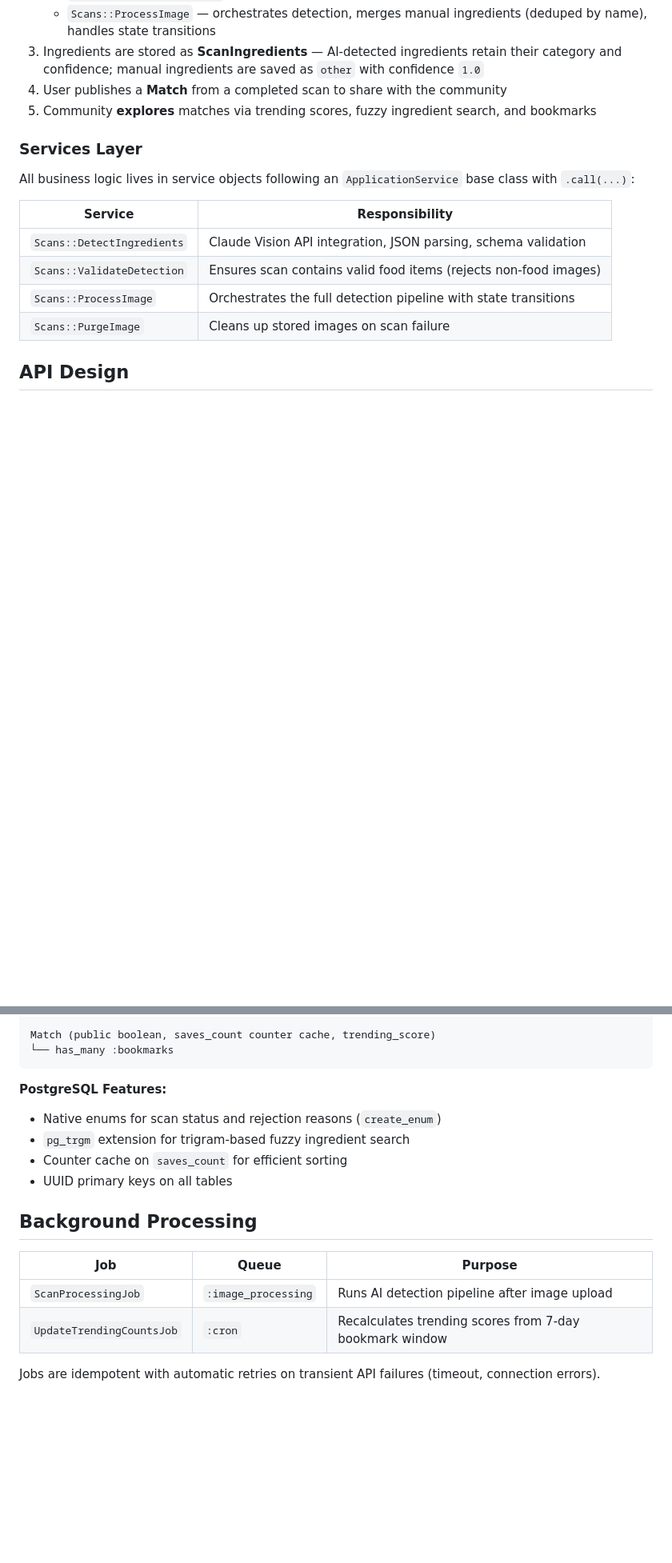
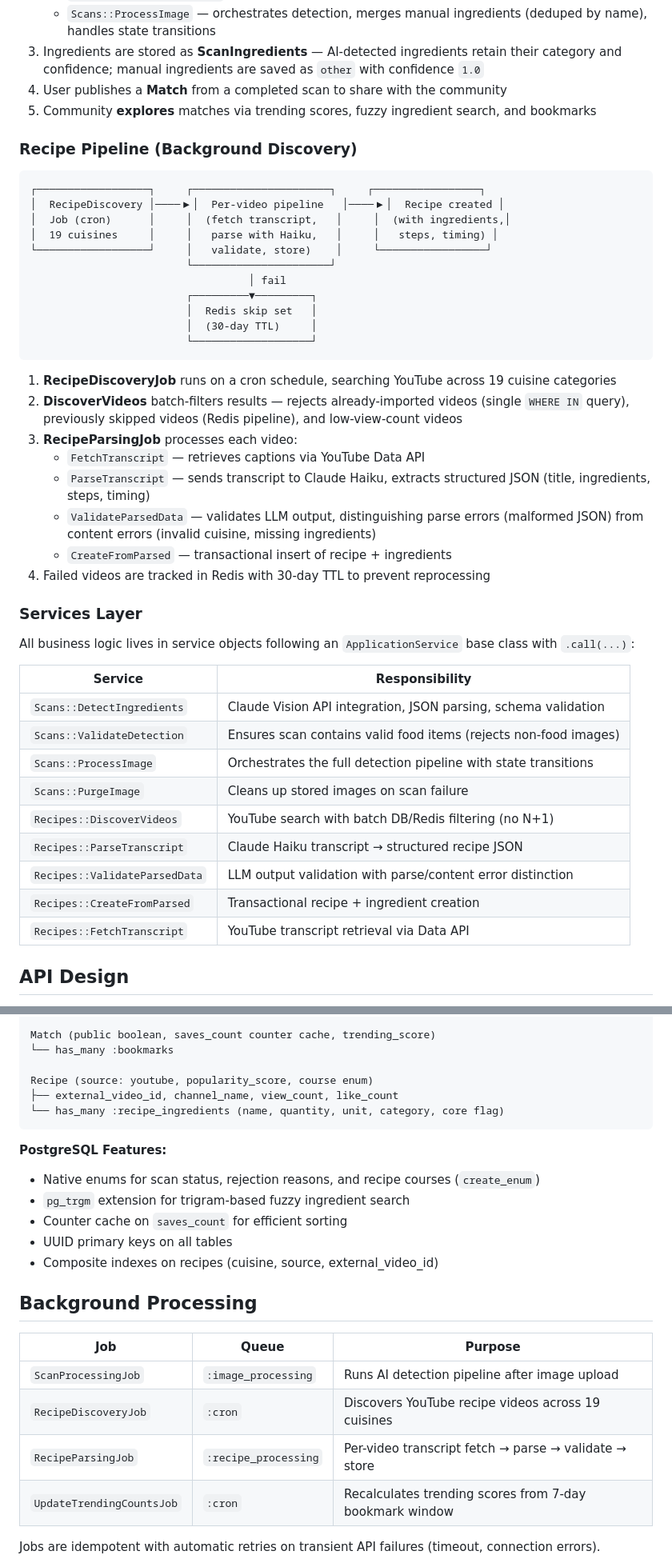
Before and after one commit to MarcusAl/cupbored-showcase, a Markdown page: README.md, 2 parts joined by grey strips. Shown at 80% size. GitHub-like rendering; blank space fills up the shorter version.

Commit message:
docs: add recipe pipeline to showcase README

````diff
--- a/README.md
+++ b/README.md
@@ -62,6 +64,31 @@ cupbored.ai/
 4. User publishes a **Match** from a completed scan to share with the community
 5. Community **explores** matches via trending scores, fuzzy ingredient search, and bookmarks
 
+### Recipe Pipeline (Background Discovery)
+
+```
+┌──────────────────┐     ┌──────────────────────┐     ┌─────────────────┐
+│  RecipeDiscovery │────▶│  Per-video pipeline   │────▶│  Recipe created │
+│  Job (cron)      │     │  (fetch transcript,   │     │  (with ingredients,│
+│  19 cuisines     │     │   parse with Haiku,   │     │   steps, timing) │
+└──────────────────┘     │   validate, store)    │     └─────────────────┘
+                         └──────────────────────┘
+                                   │ fail
+                         ┌─────────▼─────────┐
+                         │  Redis skip set   │
+                         │  (30-day TTL)     │
+                         └───────────────────┘
+```
+
+1. **RecipeDiscoveryJob** runs on a cron schedule, searching YouTube across 19 cuisine categories
+2. **DiscoverVideos** batch-filters results — rejects already-imported videos (single `WHERE IN` query), previously skipped videos (Redis pipeline), and low-view-count videos
+3. **RecipeParsingJob** processes each video:
+   - `FetchTranscript` — retrieves captions via YouTube Data API
+   - `ParseTranscript` — sends transcript to Claude Haiku, extracts structured JSON (title, ingredients, steps, timing)
+   - `ValidateParsedData` — validates LLM output, distinguishing parse errors (malformed JSON) from content errors (invalid cuisine, missing ingredients)
+   - `CreateFromParsed` — transactional insert of recipe + ingredients
+4. Failed videos are tracked in Redis with 30-day TTL to prevent reprocessing
+
 ### Services Layer
 
 All business logic lives in service objects following an `ApplicationService` base class with `.call(...)`:
@@ -72,6 +99,11 @@ All business logic lives in service objects following an `ApplicationService` ba
 | `Scans::ValidateDetection` | Ensures scan contains valid food items (rejects non-food images) |
 | `Scans::ProcessImage` | Orchestrates the full detection pipeline with state transitions |
 | `Scans::PurgeImage` | Cleans up stored images on scan failure |
+| `Recipes::DiscoverVideos` | YouTube search with batch DB/Redis filtering (no N+1) |
+| `Recipes::ParseTranscript` | Claude Haiku transcript → structured recipe JSON |
+| `Recipes::ValidateParsedData` | LLM output validation with parse/content error distinction |
+| `Recipes::CreateFromParsed` | Transactional recipe + ingredient creation |
+| `Recipes::FetchTranscript` | YouTube transcript retrieval via Data API |
 
 ## API Design
 
@@ -141,19 +173,26 @@ Scan (status enum: uploading → detecting → completed/failed)
 
 Match (public boolean, saves_count counter cache, trending_score)
 └── has_many :bookmarks
+
+Recipe (source: youtube, popularity_score, course enum)
+├── external_video_id, channel_name, view_count, like_count
+└── has_many :recipe_ingredients (name, quantity, unit, category, core flag)
 ```
 
 **PostgreSQL Features:**
-- Native enums for scan status and rejection reasons (`create_enum`)
+- Native enums for scan status, rejection reasons, and recipe courses (`create_enum`)
 - `pg_trgm` extension for trigram-based fuzzy ingredient search
 - Counter cache on `saves_count` for efficient sorting
 - UUID primary keys on all tables
+- Composite indexes on recipes (cuisine, source, external_video_id)
 
 ## Background Processing
 
 | Job | Queue | Purpose |
 |---|---|---|
 | `ScanProcessingJob` | `:image_processing` | Runs AI detection pipeline after image upload |
+| `RecipeDiscoveryJob` | `:cron` | Discovers YouTube recipe videos across 19 cuisines |
+| `RecipeParsingJob` | `:recipe_processing` | Per-video transcript fetch → parse → validate → store |
 | `UpdateTrendingCountsJob` | `:cron` | Recalculates trending scores from 7-day bookmark window |
 
 Jobs are idempotent with automatic retries on transient API failures (timeout, connection errors).
````
Also changed, not shown: other parts of README.md (+8 -6 lines).
